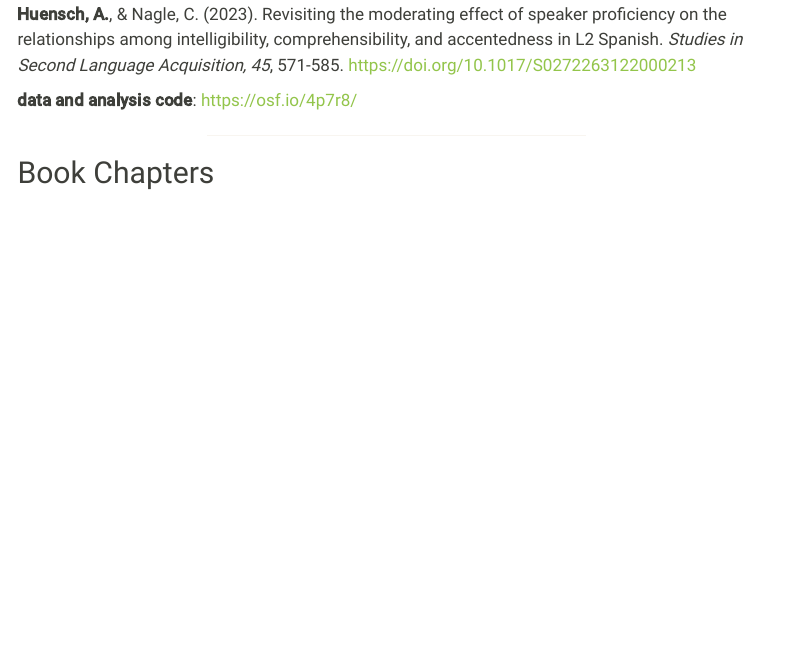
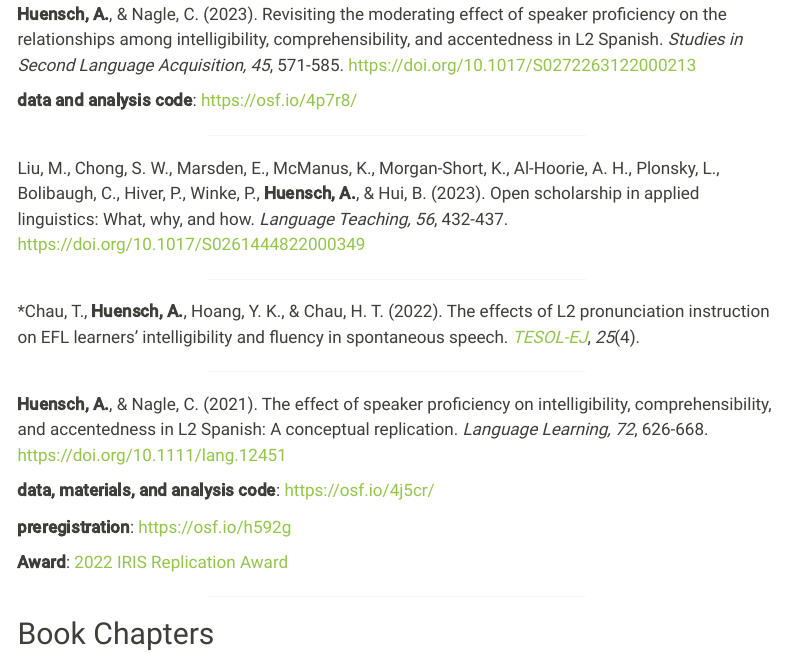
Before and after one commit to huensch/AmandaHuensch, a Quarto document (publications.qmd): the page in a window 1100 px wide, from 1280 px down. Rendered offline with R 4.5, knitr and Pandoc in place of Quarto, with nearby package versions; menus at the side of the page are left out.

Commit message:
more refs added

```diff
--- a/publications.qmd
+++ b/publications.qmd
@@ -62,6 +62,24 @@ Nagle, C., **Huensch, A.**, & Zárate-Sández, G. (2023). Exploring phonetic pre
 
 <center><hr style="width:50%"></center>
 
+Liu, M., Chong, S. W., Marsden, E., McManus, K., Morgan-Short, K., Al-Hoorie, A. H., Plonsky, L., Bolibaugh, C., Hiver, P., Winke, P., **Huensch, A.**, & Hui, B. (2023). Open scholarship in applied linguistics: What, why, and how. *Language Teaching, 56*, 432-437. [https://doi.org/10.1017/S0261444822000349]( https://doi.org/10.1017/S0261444822000349){target="_blank"}
+
+<center><hr style="width:50%"></center>
+
+\*Chau, T., **Huensch, A.**, Hoang, Y. K., & Chau, H. T. (2022). The effects of L2 pronunciation instruction on EFL learners’ intelligibility and fluency in spontaneous speech. [*TESOL-EJ*](https://tesl-ej.org/wordpress/issues/volume25/ej100/ej100a7/){target="_blank"}, *25*(4).
+
+<center><hr style="width:50%"></center>
+
+**Huensch, A.**, & Nagle, C. (2021). The effect of speaker proficiency on intelligibility, comprehensibility, and accentedness in L2 Spanish: A conceptual replication. *Language Learning, 72*, 626-668. [https://doi.org/10.1111/lang.12451]( https://doi.org/10.1111/lang.12451){target="_blank"}
+
+**data, materials, and analysis code**: [https://osf.io/4j5cr/](https://osf.io/4j5cr/){target="_blank"}
+
+**preregistration**: [https://osf.io/h592g](https://osf.io/h592g){target="_blank"}
+
+**Award**: [2022 IRIS Replication Award](https://www.iris-database.org/replication-award/)
+
+<center><hr style="width:50%"></center>
+
 ## Book Chapters
 
 \*Leal-Arenas, S., and **Huensch, A.** (accepted). Using Memoji facial gestures to enhance L2 word stress perception. In E. Tergujeff & A. Kirkova-Naskova (Eds.), *Achievements in L2 Pronunciation*.
```
Also changed, not shown: docs/search.json, publications.qmd (2 more changed lines), 1 other file.
